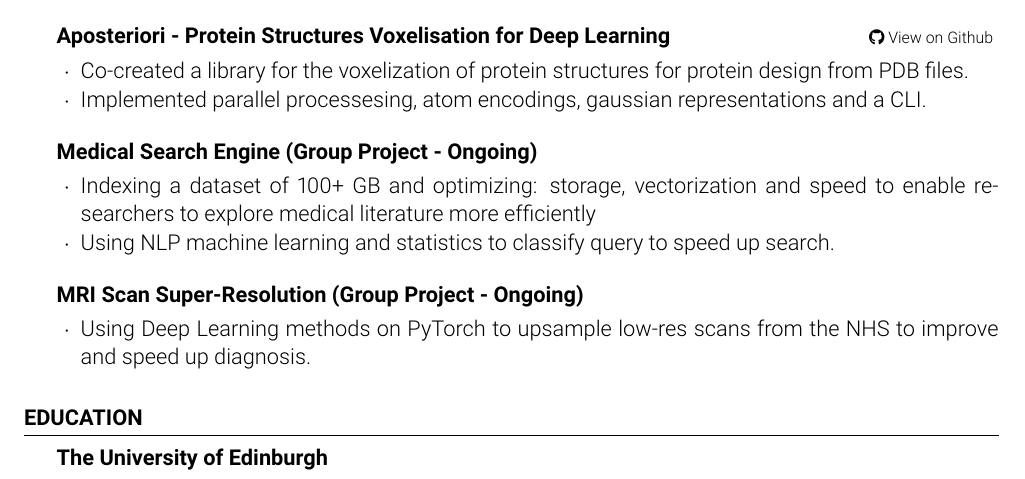
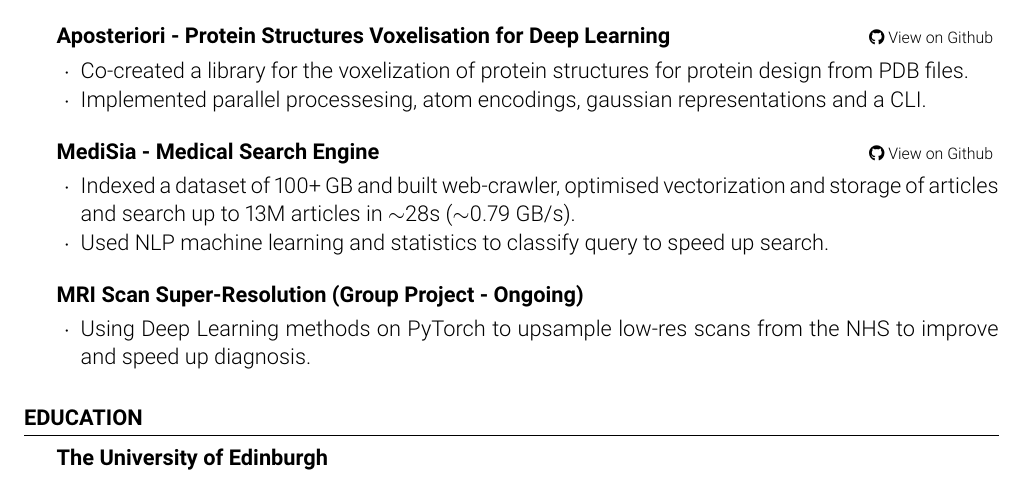
Before and after one commit to universvm/cv, a LaTeX CV (cv.tex): part of the page, cut so that both start at the same text. Compiled offline with pdfLaTeX.

Commit message:
Add medisia

```diff
--- a/cv.tex
+++ b/cv.tex
@@ -104,10 +104,12 @@ the field. \fontsize{8pt}{12pt}\selectfont\href{https://osmitau.com/solutions
 
 %------------------------------------------------
 
-\begin{rSubsection}{Medical Search Engine (Group Project - Ongoing)}{}{}
-
-\item Indexing a dataset of 100+ GB and optimizing: storage, vectorization and speed to enable researchers to explore medical literature more efficiently
-\item Using NLP machine learning and statistics to classify query to speed up search.
+\begin{rSubsection}{MediSia - Medical Search Engine}{\fontsize{8pt}{12pt}\selectfont \href
+{https://github.com/universvm/MediSia}{ \faGithub \ View on Github}}{}{}
+\item Indexed a dataset of 100+ GB and built web-crawler, optimised
+vectorization and storage of articles and search up to 13M articles in $\sim$28s ($\sim$0.79 GB/s).
+\item Used NLP machine learning and statistics to classify query to speed up
+search.
 \end{rSubsection}
 
 %------------------------------------------------
```
Also changed, not shown: cv.jpg, cv.pdf.
